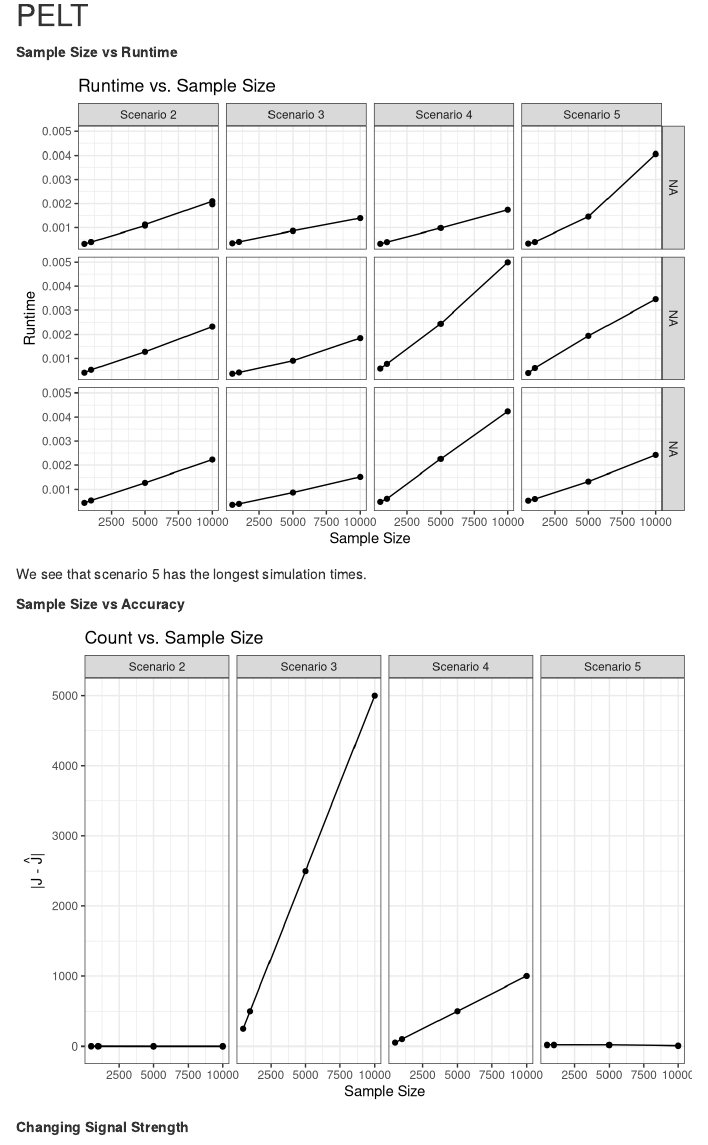
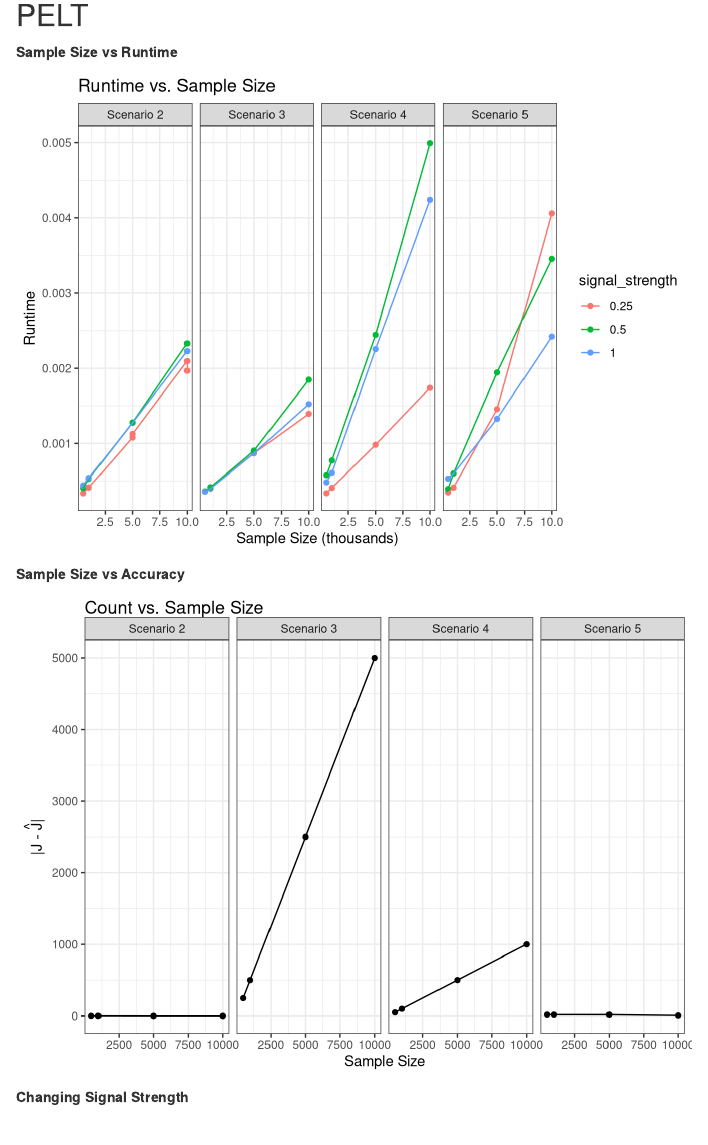
Before and after one commit to jeffjmei/changepoint-simulations, an R Markdown document (cp_analyze.Rmd): the page in a window 1100 px wide, from 2970 px down. Rendered offline with R 4.5, knitr and Pandoc, with nearby package versions; code that draws random numbers runs with fixed seeds of ours.

Commit message:
changed runtime vs sample_size figure
Previously, the figure used facet_grid to compare signal_strengths. Now,
we use colors to differentiate the signal_strengths.

````diff
--- a/cp_analyze.Rmd
+++ b/cp_analyze.Rmd
@@ -13,6 +13,7 @@
 
 library(tidyverse)
 library(ggplot2)
+library(scales)
 ```
 
 # Simulation Analysis
@@ -107,17 +108,18 @@
 ```{R, echo=F}
 # Plot Runtime
 sim_results %>%
+  mutate(
+    signal_strength = as.factor(signal_strength)
+  ) %>%
   filter(
     num_sims == 10000,
     cp_method == "PELT",
-    #signal_strength == 0.25,
     eval_method == "count"
   ) %>%
-ggplot(aes(x = sample_size, y = runtime)) +
+  ggplot(aes(x = sample_size, y = runtime, color = signal_strength)) +
   geom_point() +
   geom_line() +
   facet_grid(
-    rows = vars(signal_strength),
     cols = vars(scenario_num),
     labeller = as_labeller(
       c(
@@ -130,13 +132,12 @@
   ) +
   labs(
     title = "Runtime vs. Sample Size",
-    x = "Sample Size",
+    x = "Sample Size (thousands)",
     y = "Runtime"
   ) +
+  scale_x_continuous(labels = label_number(scale = 1e-3)) +
   theme_bw()
 ```
-We see that scenario 5 has the longest simulation times.
-
 
 
 **Sample Size vs Accuracy**
````
